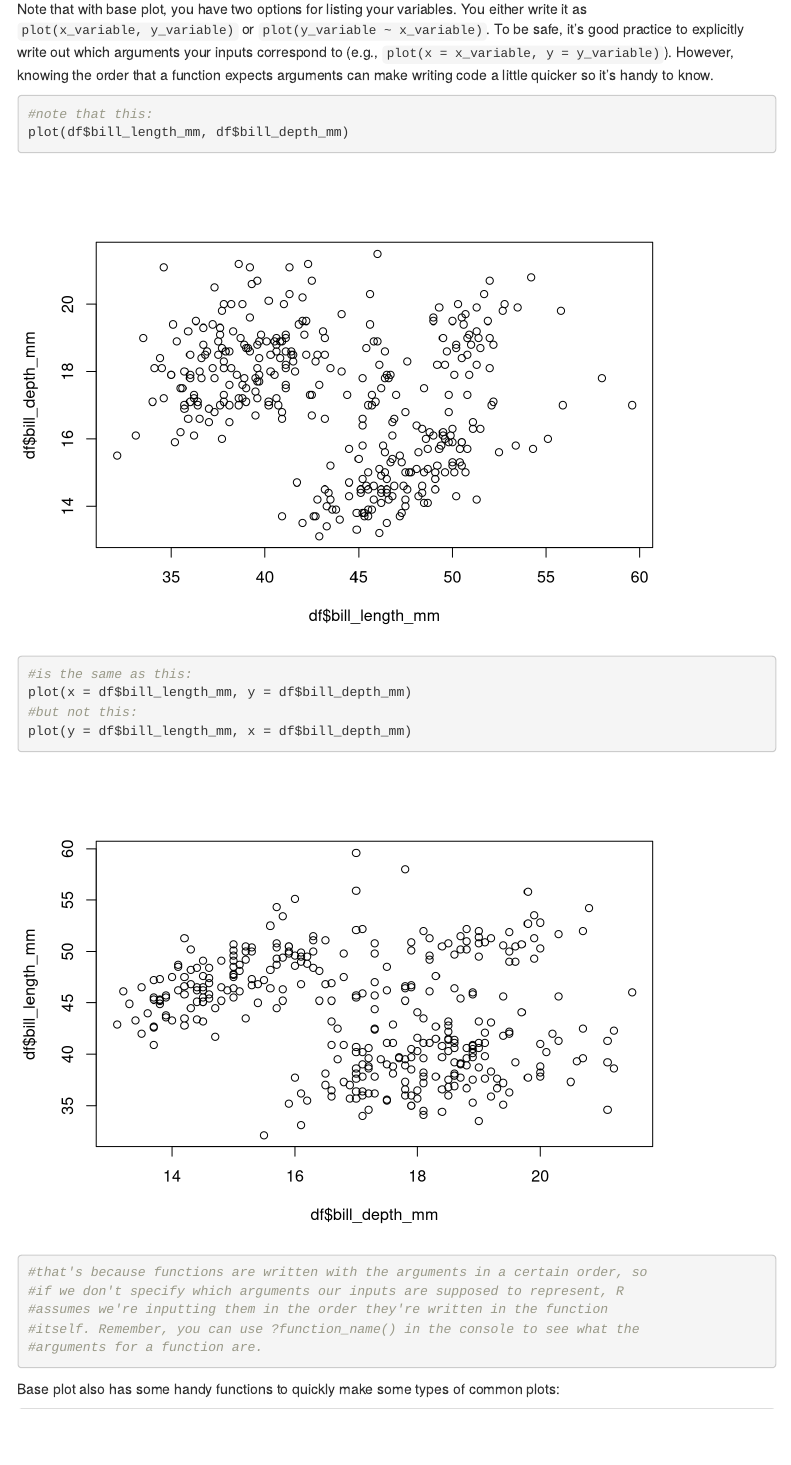
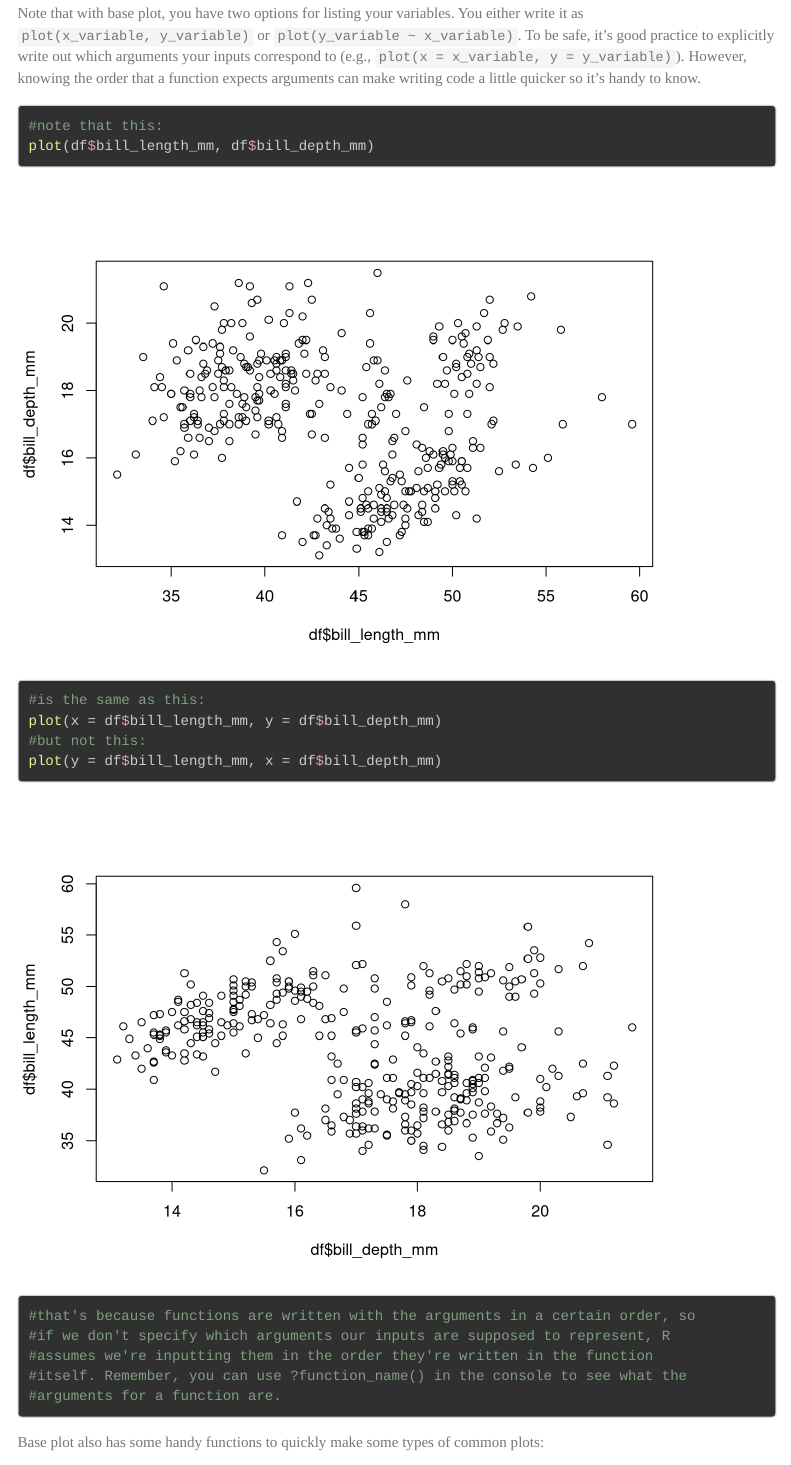
Before and after one commit to klwilson23/bmsc-emd, an R Markdown document (Labs/Lab 1/Lab 1 - In class.Rmd): the page in a window 1100 px wide, from 8290 px down before the commit and from 8890 px down after it, so that both start at the same text. Rendered offline with R 4.5, knitr and Pandoc, with nearby package versions; some code elsewhere in the file could not run offline; menus at the side of the page are left out; long lines of code are wrapped.

Commit message:
add theme I like

```diff
--- a/Labs/Lab 1/Lab 1 - In class.Rmd
+++ b/Labs/Lab 1/Lab 1 - In class.Rmd
@@ -7,6 +7,8 @@ output:
     smooth_scroll: yes
     toc: yes
     toc_float: yes
+    theme: journal #theme I like... pick your own
+    highlight: zenburn
 date: "2023-06-19"
 ---
 
```
Also changed, not shown: Labs/Lab 6/Lab 6 - In class.Rmd (+2 -0 lines), Labs/Lab 1/Lab-1---In-class.html, Labs/Lab 6/Lab-6---In-class.html.
